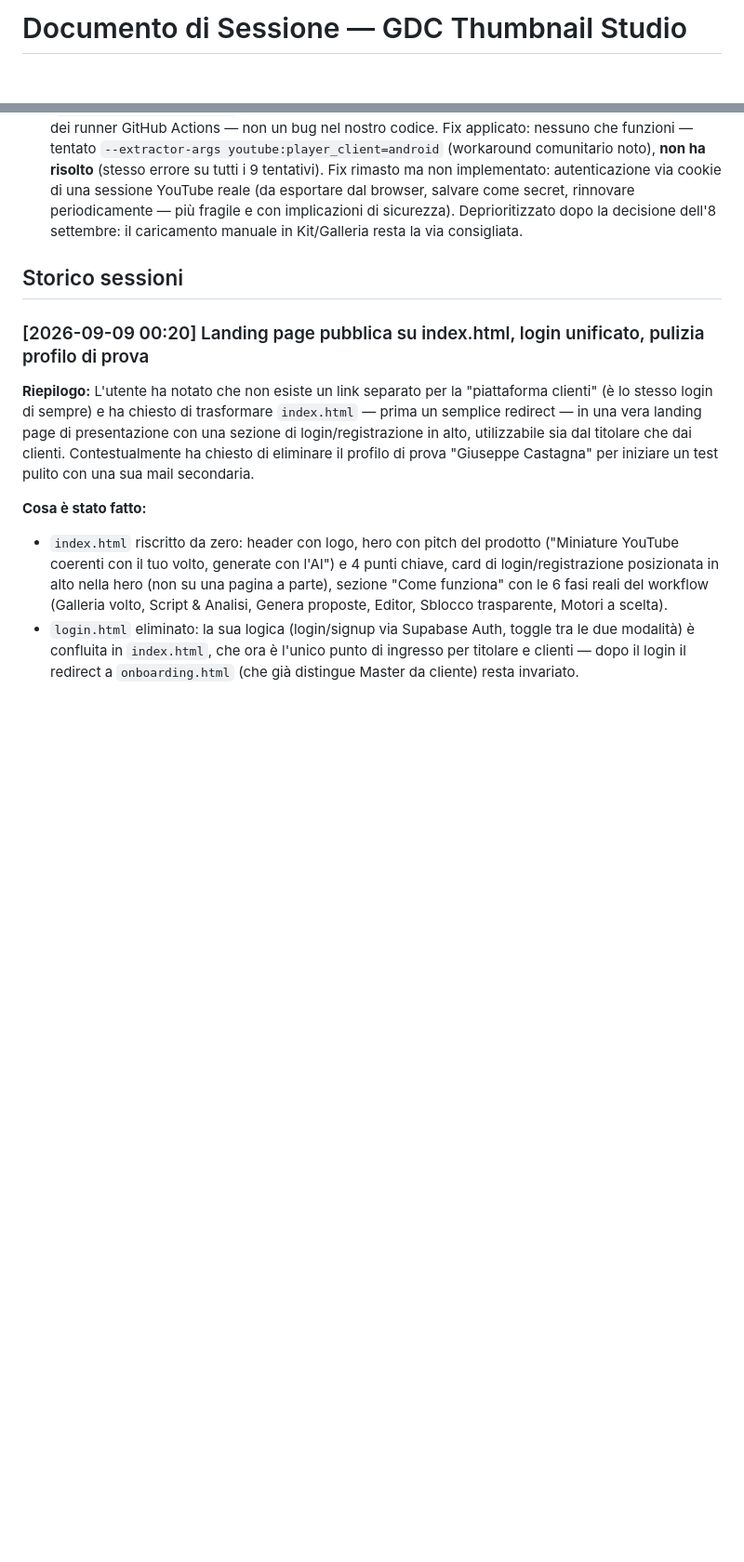
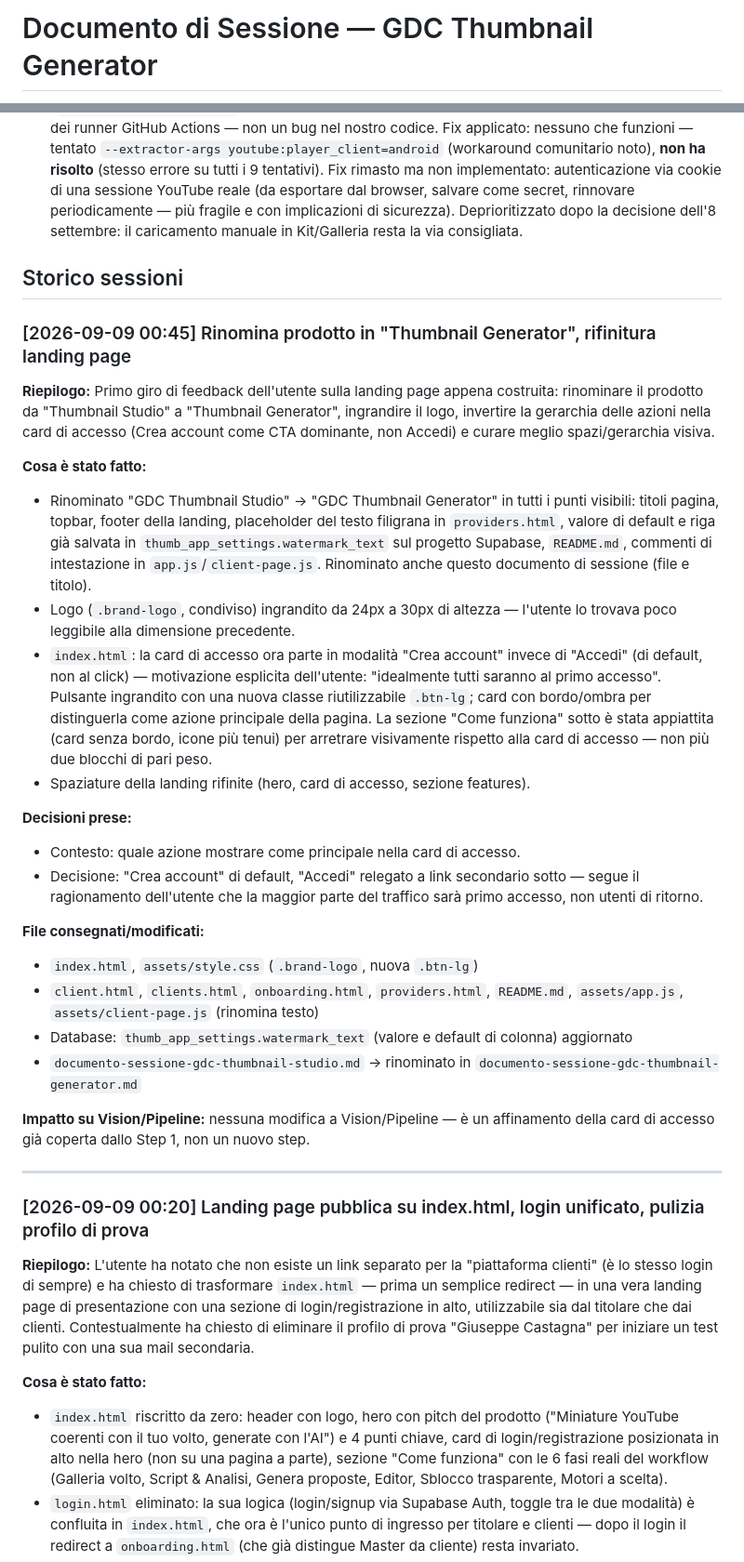
Before and after one commit to giandcdalcorso11-coder/GDC-thumbnail-generator, a Markdown page: documento-sessione-gdc-thumbnail-generator.md, 2 parts joined by grey strips. Shown at 93% size. Rendered like a GitHub page; blank space fills up the shorter version.

Commit message:
Rinomina documento-sessione, Versione 8 (rinomina prodotto + rifinitura landing)
Co-Authored-By: Claude Sonnet 5 <noreply@anthropic.com>
Claude-Session: https://claude.ai/code/session_01XYQkftAvjk7KieECt9bMQb

```diff
--- a/documento-sessione-gdc-thumbnail-studio.md
+++ b/documento-sessione-gdc-thumbnail-generator.md
@@ -1,2 +1,2 @@
-# Documento di Sessione — GDC Thumbnail Studio
+# Documento di Sessione — GDC Thumbnail Generator
 
@@ -309,6 +309,30 @@ in `thumb_gallery_images` con `source='auto'`.
 - [2026-09-07] **Bug 4 — non risolto: YouTube blocca il download.** Sintomo: ogni download `yt-dlp` fallisce con `Sign in to confirm you're not a bot`, pur risolvendo correttamente canale (`UCirnRRX1fQkWGjFKUNYNM6g`) e feed RSS (3 video trovati). Causa: blocco anti-bot di YouTube sugli IP dei runner GitHub Actions — non un bug nel nostro codice. Fix applicato: nessuno che funzioni — tentato `--extractor-args youtube:player_client=android` (workaround comunitario noto), **non ha risolto** (stesso errore su tutti i 9 tentativi). Fix rimasto ma non implementato: autenticazione via cookie di una sessione YouTube reale (da esportare dal browser, salvare come secret, rinnovare periodicamente — più fragile e con implicazioni di sicurezza). Deprioritizzato dopo la decisione dell'8 settembre: il caricamento manuale in Kit/Galleria resta la via consigliata.
 
 ## Storico sessioni
+
+### [2026-09-09 00:45] Rinomina prodotto in "Thumbnail Generator", rifinitura landing page
+
+**Riepilogo:** Primo giro di feedback dell'utente sulla landing page appena costruita: rinominare il prodotto da "Thumbnail Studio" a "Thumbnail Generator", ingrandire il logo, invertire la gerarchia delle azioni nella card di accesso (Crea account come CTA dominante, non Accedi) e curare meglio spazi/gerarchia visiva.
+
+**Cosa è stato fatto:**
+- Rinominato "GDC Thumbnail Studio" → "GDC Thumbnail Generator" in tutti i punti visibili: titoli pagina, topbar, footer della landing, placeholder del testo filigrana in `providers.html`, valore di default e riga già salvata in `thumb_app_settings.watermark_text` sul progetto Supabase, `README.md`, commenti di intestazione in `app.js`/`client-page.js`. Rinominato anche questo documento di sessione (file e titolo).
+- Logo (`.brand-logo`, condiviso) ingrandito da 24px a 30px di altezza — l'utente lo trovava poco leggibile alla dimensione precedente.
+- `index.html`: la card di accesso ora parte in modalità "Crea account" invece di "Accedi" (di default, non al click) — motivazione esplicita dell'utente: "idealmente tutti saranno al primo accesso". Pulsante ingrandito con una nuova classe riutilizzabile `.btn-lg`; card con bordo/ombra per distinguerla come azione principale della pagina. La sezione "Come funziona" sotto è stata appiattita (card senza bordo, icone più tenui) per arretrare visivamente rispetto alla card di accesso — non più due blocchi di pari peso.
+- Spaziature della landing rifinite (hero, card di accesso, sezione features).
+
+**Decisioni prese:**
+- Contesto: quale azione mostrare come principale nella card di accesso.
+- Decisione: "Crea account" di default, "Accedi" relegato a link secondario sotto — segue il ragionamento dell'utente che la maggior parte del traffico sarà primo accesso, non utenti di ritorno.
+
+**File consegnati/modificati:**
+- `index.html`, `assets/style.css` (`.brand-logo`, nuova `.btn-lg`)
+- `client.html`, `clients.html`, `onboarding.html`, `providers.html`, `README.md`, `assets/app.js`, `assets/client-page.js` (rinomina testo)
+- Database: `thumb_app_settings.watermark_text` (valore e default di colonna) aggiornato
+- `documento-sessione-gdc-thumbnail-studio.md` → rinominato in `documento-sessione-gdc-thumbnail-generator.md`
+
+**Impatto su Vision/Pipeline:** nessuna modifica a Vision/Pipeline — è un affinamento della card di accesso già coperta dallo Step 1, non un nuovo step.
+
+---
 
 ### [2026-09-09 00:20] Landing page pubblica su index.html, login unificato, pulizia profilo di prova
 
```
Also changed, not shown: other parts of documento-sessione-gdc-thumbnail-generator.md (+2 -2 lines).
